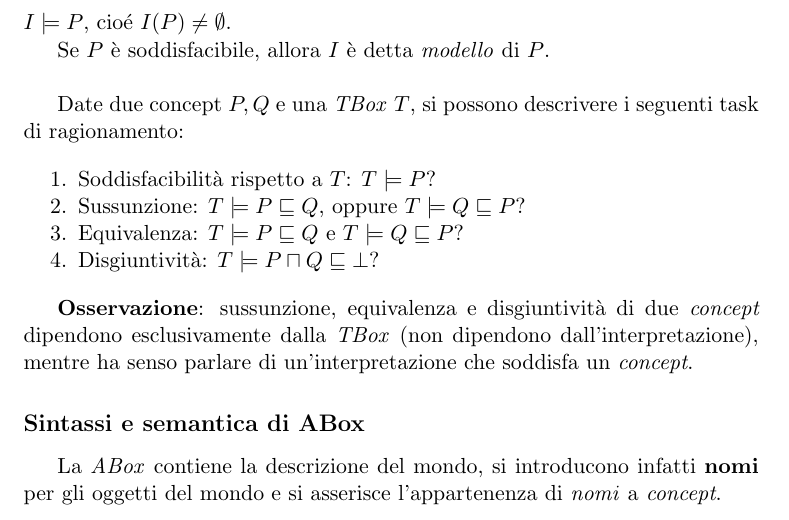
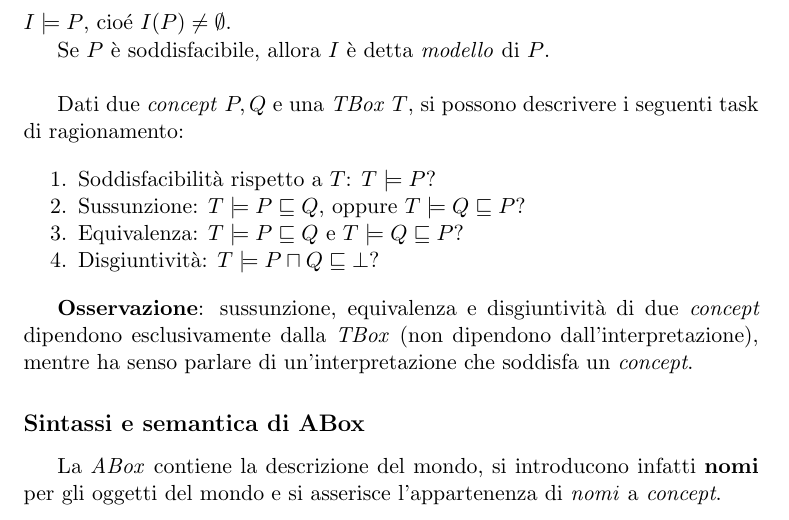
Before and after one commit to gik98/unitn18-logics, a LaTeX book (main.tex, which reads dl-intro.tex): part of page 30 of 33, cut so that both start at the same text. Compiled offline with pdfLaTeX.

Commit message:
Quickfix

```diff
--- a/dl-intro.tex
+++ b/dl-intro.tex
@@ -84,7 +84,7 @@ Un \textit{concept} $P$ \textbf{è soddisfacibile} rispetto ad una \textit{TBox}
 Se $P$ è soddisfacibile, allora $I$ è detta \textit{modello} di $P$.
 \\
 
-Date due concept $P, Q$ e una \textit{TBox} $T$, si possono descrivere i seguenti task di ragionamento:
+Dati due \textit{concept} $P, Q$ e una \textit{TBox} $T$, si possono descrivere i seguenti task di ragionamento:
 \begin{enumerate}
 \item Soddisfacibilità rispetto a $T$: $T \models P$?
 \item Sussunzione: $T \models P \sqsubseteq Q$, oppure $T \models Q \sqsubseteq P$?
```
